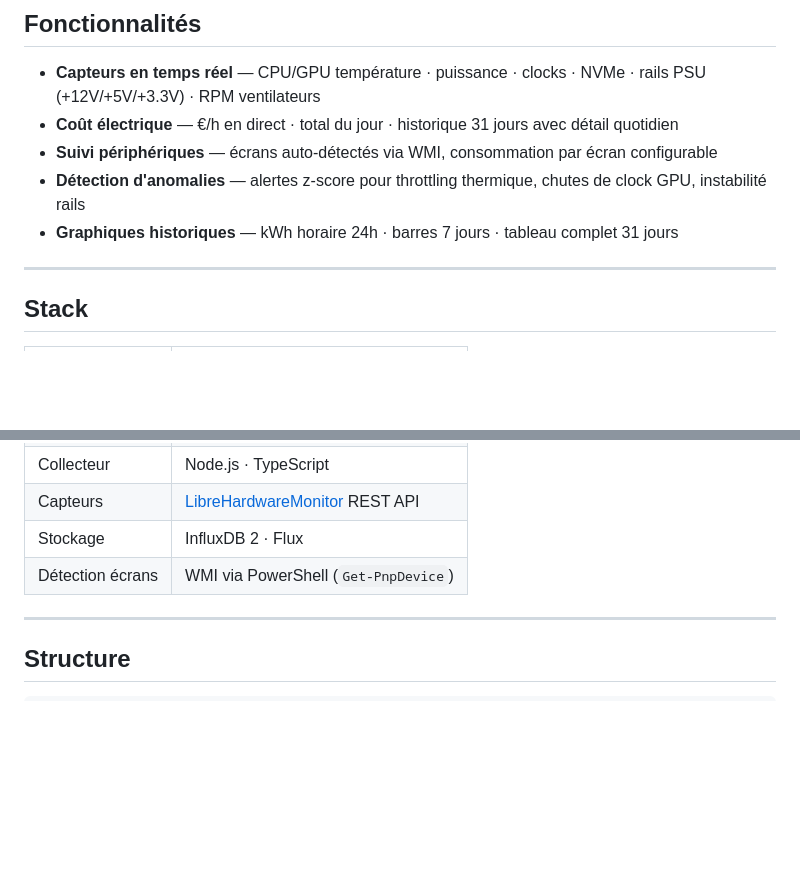
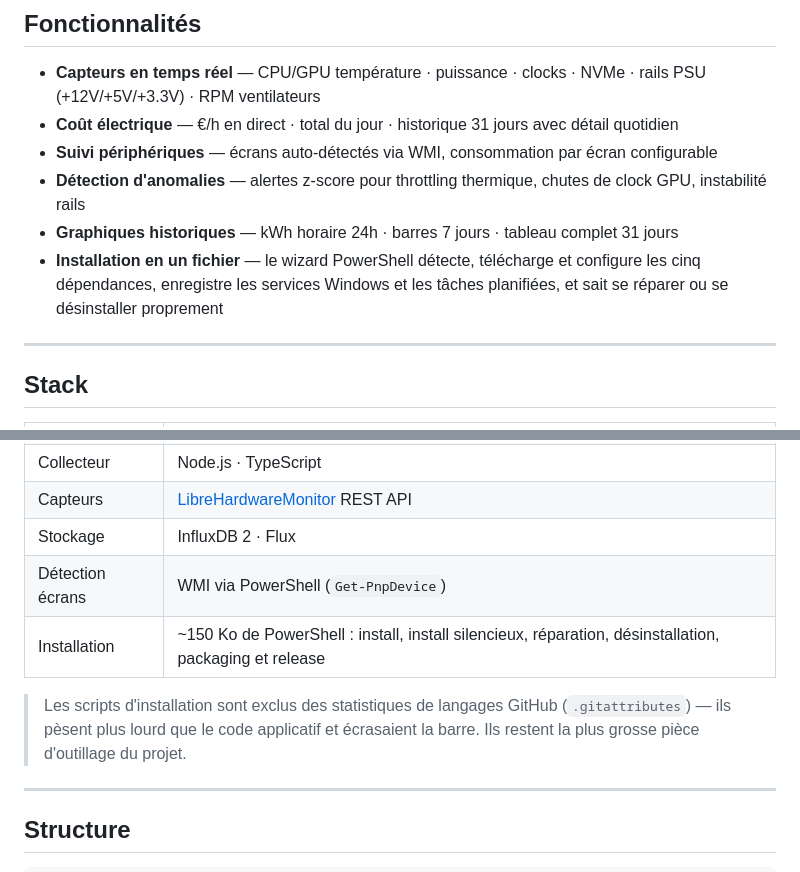
Before and after one commit to MehdiZen/monitor4me, a Markdown page: README.md, 2 parts joined by grey strips. Rendered like a GitHub page; blank space fills up the shorter version.

Commit message:
README: documenter le wizard d'installation PowerShell

```diff
--- a/README.md
+++ b/README.md
@@ -55,6 +55,7 @@ Le wizard configure automatiquement le web server de LHM. Si les données n'appa
 - **Suivi périphériques** — écrans auto-détectés via WMI, consommation par écran configurable
 - **Détection d'anomalies** — alertes z-score pour throttling thermique, chutes de clock GPU, instabilité rails
 - **Graphiques historiques** — kWh horaire 24h · barres 7 jours · tableau complet 31 jours
+- **Installation en un fichier** — le wizard PowerShell détecte, télécharge et configure les cinq dépendances, enregistre les services Windows et les tâches planifiées, et sait se réparer ou se désinstaller proprement
 
 ---
 
@@ -68,6 +69,9 @@ Le wizard configure automatiquement le web server de LHM. Si les données n'appa
 | Capteurs | [LibreHardwareMonitor](https://github.com/LibreHardwareMonitor/LibreHardwareMonitor) REST API |
 | Stockage | InfluxDB 2 · Flux |
 | Détection écrans | WMI via PowerShell (`Get-PnpDevice`) |
+| Installation | ~150 Ko de PowerShell : install, install silencieux, réparation, désinstallation, packaging et release |
+
+> Les scripts d'installation sont exclus des statistiques de langages GitHub (`.gitattributes`) — ils pèsent plus lourd que le code applicatif et écrasaient la barre. Ils restent la plus grosse pièce d'outillage du projet.
 
 ---
 
```
